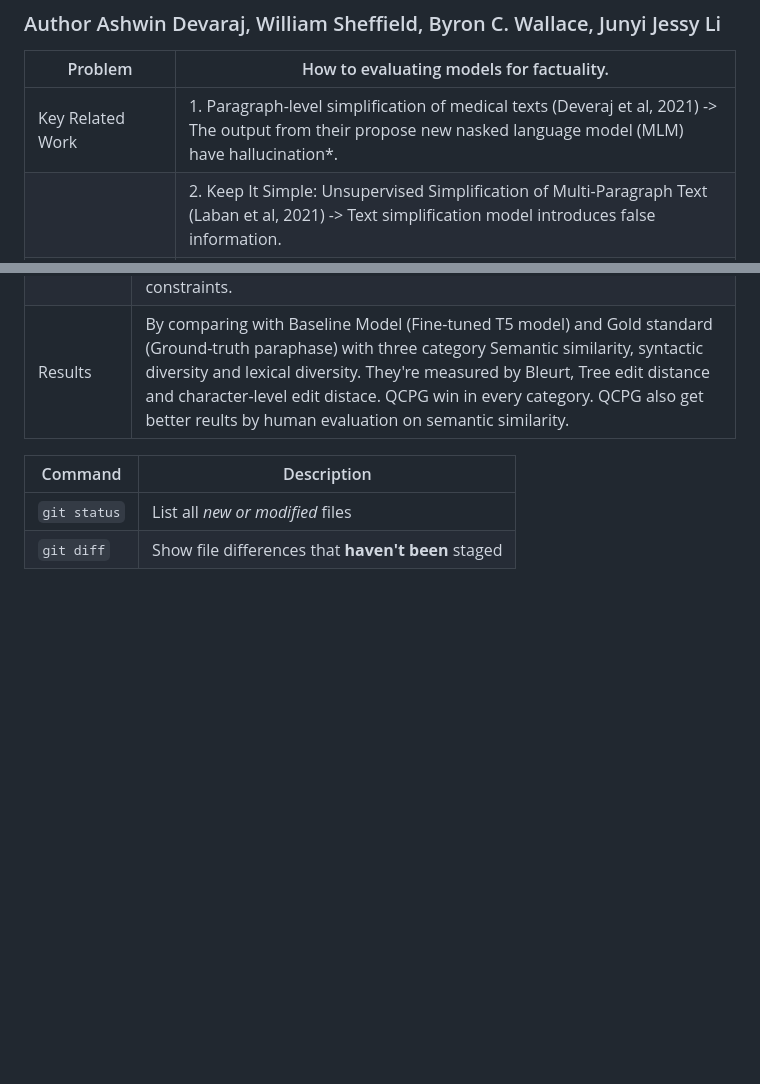
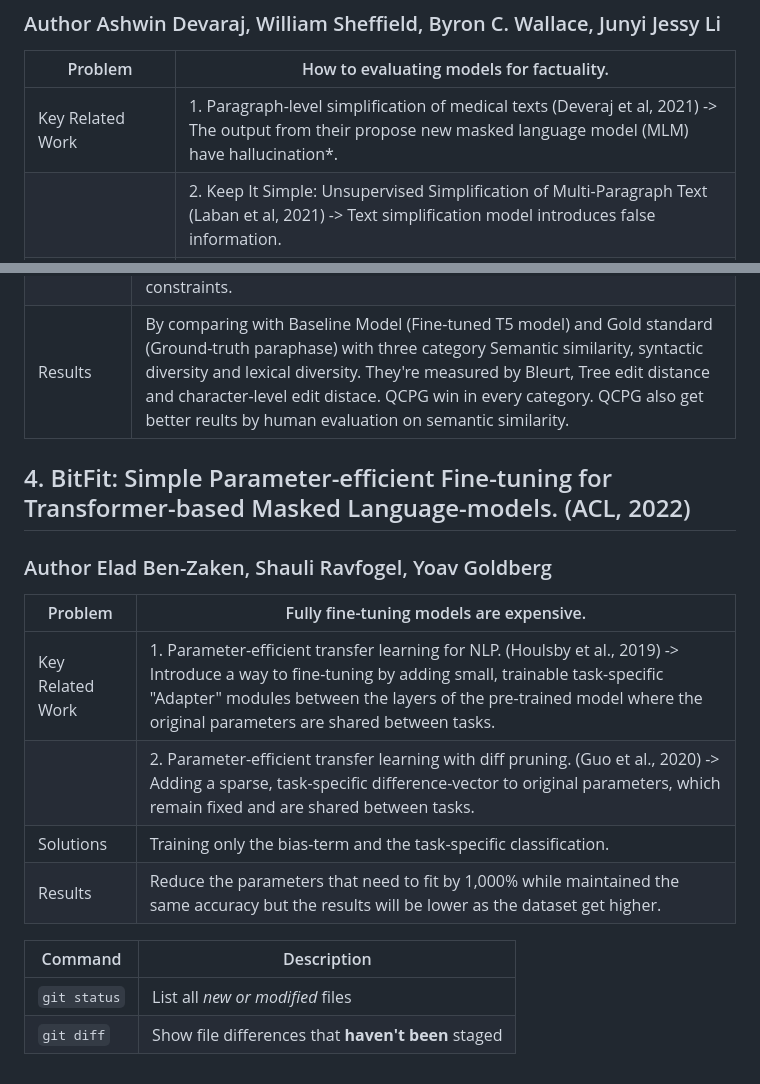
Before and after one commit to TonsonP/NLP_Assignment, a Markdown page: README.md, 2 parts joined by grey strips. Rendered like a GitHub page; blank space fills up the shorter version.

Commit message:
Add reading 4

```diff
--- a/README.md
+++ b/README.md
@@ -7,7 +7,7 @@ This repository is for submitting homework for AT82.05 Artificial Intelligence:N
 
 | Problem  | How to evaluating models for factuality.|
 | --- | --- |
-| Key Related Work  | 1. Paragraph-level simplification of medical texts (Deveraj et al, 2021) -> The output from their propose new nasked language model (MLM) have hallucination*.|
+| Key Related Work  | 1. Paragraph-level simplification of medical texts (Deveraj et al, 2021) -> The output from their propose new masked language model (MLM) have hallucination*.|
 |                   | 2. Keep It Simple: Unsupervised Simplification of Multi-Paragraph Text (Laban et al, 2021) -> Text simplification model introduces false information.|
 | Solution  | Construct an error annotation scheme for sentence level simplification (type of errors and their labels based on severity) and then determine the types of errors that most frequently found in various well-known simplification datasets and models.|
 | Results  ||
@@ -39,6 +39,16 @@ This repository is for submitting homework for AT82.05 Artificial Intelligence:N
 | Solutions | By adding three-dimensional quality vectors (Lexical Diversity, Syntactic Diversity, Semantic Similarity) along with the sentences to the model (QCPG). It make the model produce target sentence that conforms to the quality constraints.
 | Results  | By comparing with Baseline Model (Fine-tuned T5 model) and Gold standard (Ground-truth paraphase) with three category Semantic similarity, syntactic diversity and lexical diversity. They're measured by Bleurt, Tree edit distance and character-level edit distace. QCPG win in every category. QCPG also get better reults by human evaluation on semantic similarity. |
 
+## 4. BitFit: Simple Parameter-efficient Fine-tuning for Transformer-based Masked Language-models. (ACL, 2022)
+### Author Elad Ben-Zaken, Shauli Ravfogel, Yoav Goldberg
+
+| Problem  | Fully fine-tuning models are expensive.|
+| --- | --- |
+| Key Related Work  | 1. Parameter-efficient transfer learning for NLP. (Houlsby et al., 2019) -> Introduce a way to fine-tuning by adding small, trainable task-specific "Adapter" modules between the layers of the pre-trained model where the original parameters are shared between tasks.|
+|                   | 2. Parameter-efficient transfer learning with diff pruning. (Guo et al., 2020) -> Adding a sparse, task-specific difference-vector to original parameters, which remain fixed and are shared between tasks.|
+| Solutions | Training only the bias-term and the task-specific classification.
+| Results  | Reduce the parameters that need to fit by 1,000% while maintained the same accuracy but the results will be lower as the dataset get higher. |
+
 | Command | Description |
 | --- | --- |
 | `git status` | List all *new or modified* files |
```
